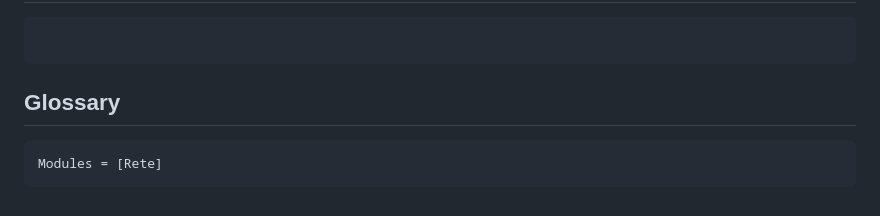
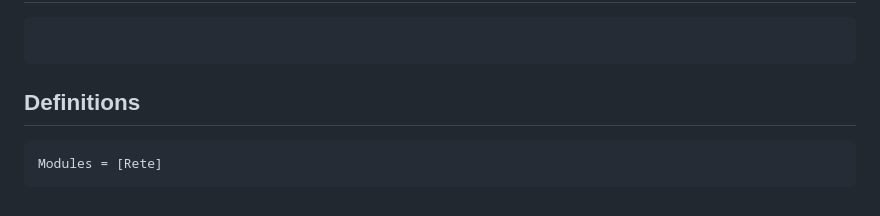
Before and after one commit to MarkNahabedian/Rete.jl, a Markdown page: docs/src/index.md, the part around the change. Rendered like a GitHub page.

Commit message:
Rename 'Glossary' section of documentation to 'Definitions'.

````diff
--- a/docs/src/index.md
+++ b/docs/src/index.md
@@ -246,7 +246,7 @@ end
 ```@index
 ```
 
-## Glossary
+## Definitions
 
 ```@autodocs
 Modules = [Rete]
````
